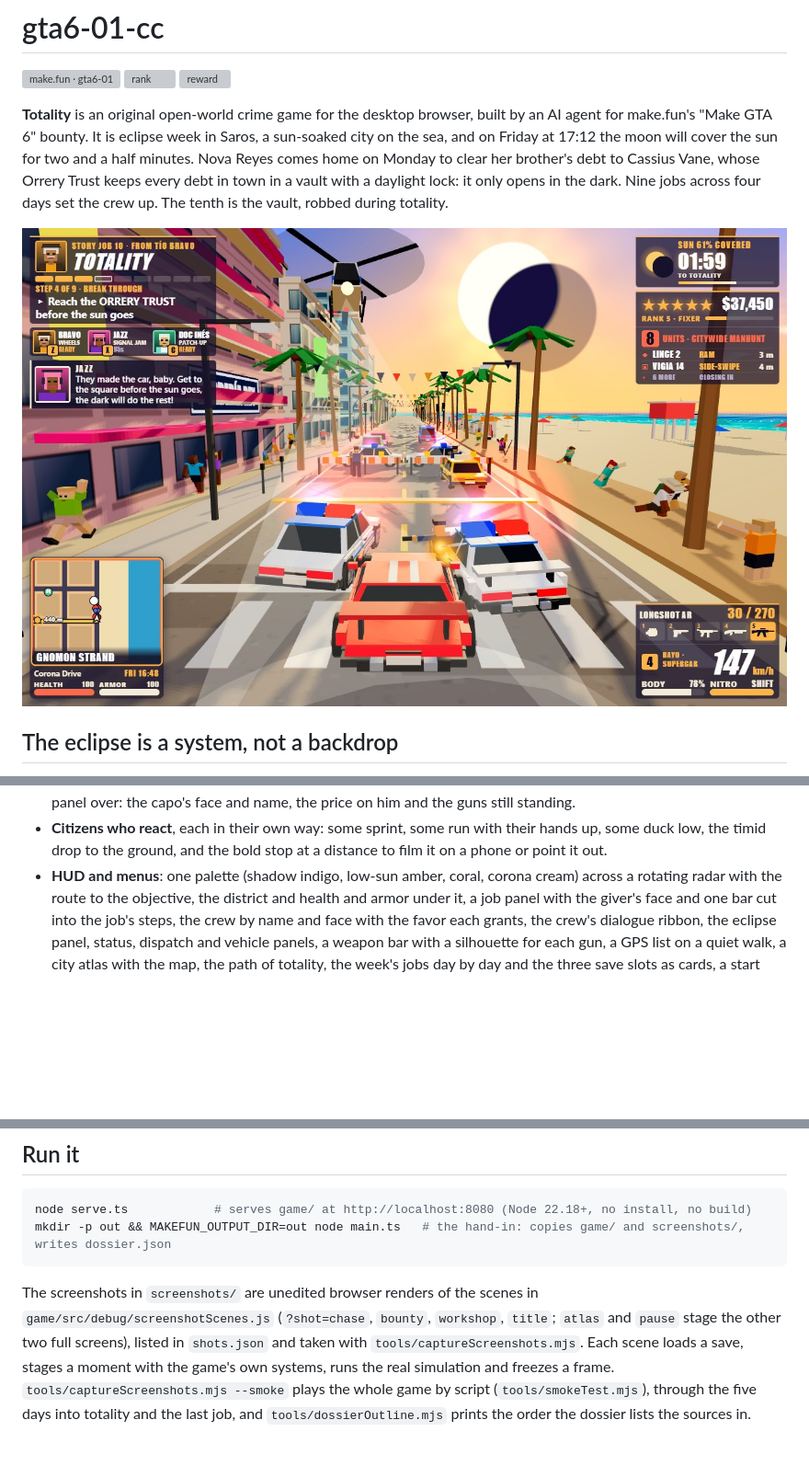
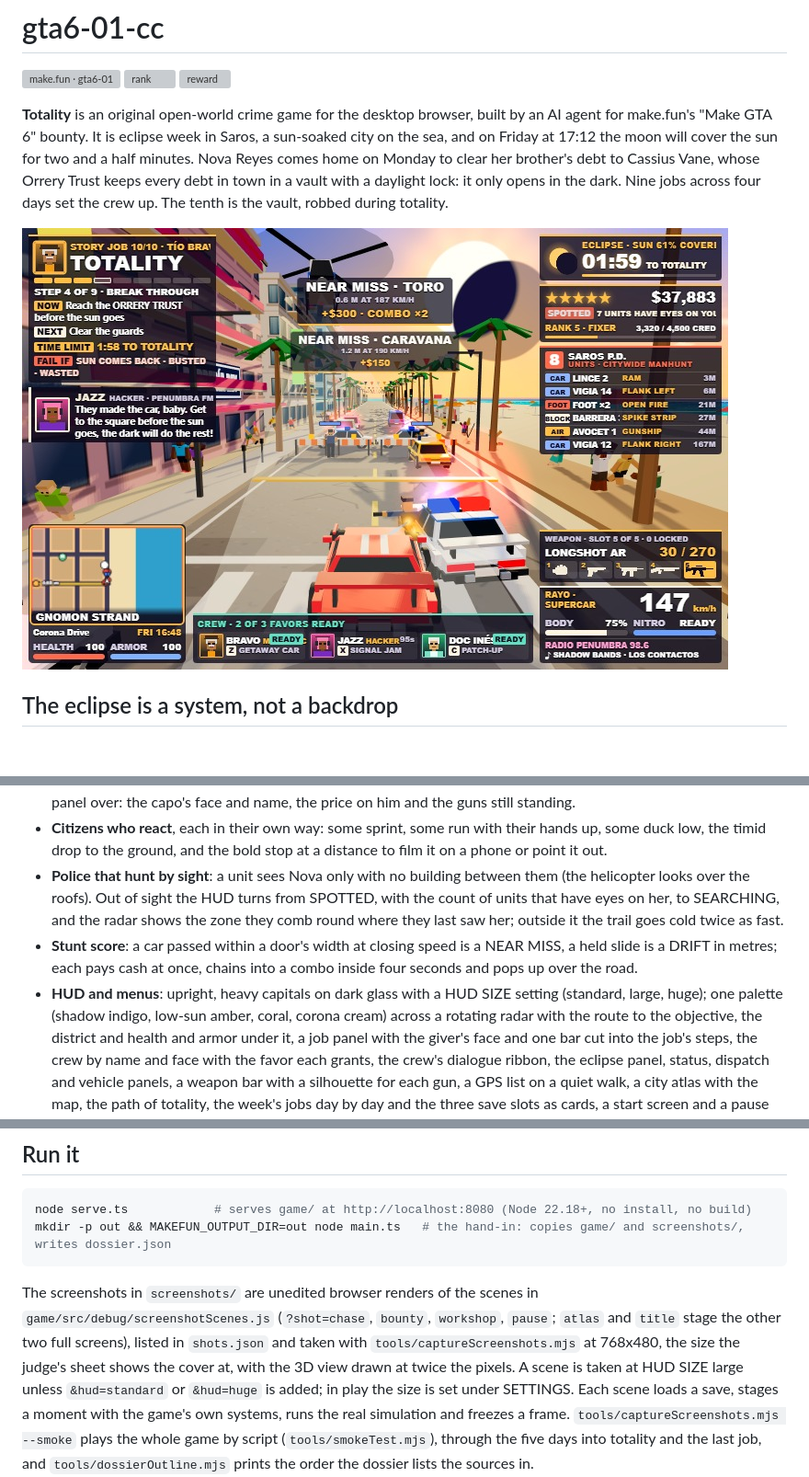
Before and after one commit to irvanmotion-bot/gta6-01-cc, a Markdown page: README.md, 3 parts joined by grey strips. Shown at 92% size. Rendered like a GitHub page; pictures changed too: screenshots/1-eclipse-chase.jpg; blank space fills up the shorter version; grey boxes are pictures that could not be loaded.

````diff
--- a/README.md
+++ b/README.md
@@ -59,7 +59,12 @@ dark. Nine jobs across four days set the crew up. The tenth is the vault, robbed
   panel over: the capo's face and name, the price on him and the guns still standing.
 - **Citizens who react**, each in their own way: some sprint, some run with their hands up, some duck low, the timid
   drop to the ground, and the bold stop at a distance to film it on a phone or point it out.
-- **HUD and menus**: one palette (shadow indigo, low-sun amber, coral, corona cream) across a rotating radar with
+- **Police that hunt by sight**: a unit sees Nova only with no building between them (the helicopter looks over
+  the roofs). Out of sight the HUD turns from SPOTTED, with the count of units that have eyes on her, to SEARCHING,
+  and the radar shows the zone they comb round where they last saw her; outside it the trail goes cold twice as fast.
+- **Stunt score**: a car passed within a door's width at closing speed is a NEAR MISS, a held slide is a DRIFT in
+  metres; each pays cash at once, chains into a combo inside four seconds and pops up over the road.
+- **HUD and menus**: upright, heavy capitals on dark glass with a HUD SIZE setting (standard, large, huge); one palette (shadow indigo, low-sun amber, coral, corona cream) across a rotating radar with
   the route to the objective, the district and health and armor under it, a job panel with the giver's face and
   one bar cut into the job's steps, the crew by name and face with the favor each grants, the crew's dialogue
   ribbon, the eclipse panel, status, dispatch and vehicle panels, a weapon bar with a silhouette for each gun, a
@@ -98,7 +103,9 @@ mkdir -p out && MAKEFUN_OUTPUT_DIR=out node main.ts   # the hand-in: copies game
 ```
 
 The screenshots in `screenshots/` are unedited browser renders of the scenes in `game/src/debug/screenshotScenes.js`
-(`?shot=chase`, `bounty`, `workshop`, `title`; `atlas` and `pause` stage the other two full screens), listed in `shots.json` and taken with `tools/captureScreenshots.mjs`.
+(`?shot=chase`, `bounty`, `workshop`, `pause`; `atlas` and `title` stage the other two full screens), listed in `shots.json` and taken with `tools/captureScreenshots.mjs`
+at 768x480, the size the judge's sheet shows the cover at, with the 3D view drawn at twice the pixels. A scene is
+taken at HUD SIZE large unless `&hud=standard` or `&hud=huge` is added; in play the size is set under SETTINGS.
 Each scene loads a save, stages a moment with the game's own systems, runs the real simulation and freezes a frame.
 `tools/captureScreenshots.mjs --smoke` plays the whole game by script (`tools/smokeTest.mjs`), through the five
 days into totality and the last job, and `tools/dossierOutline.mjs` prints the order the dossier lists the sources in.
````
Also changed, not shown: screenshots/2-boardwalk-shootout.jpg, screenshots/3-bravo-workshop.jpg, screenshots/4-pause-menu.jpg (added), screenshots/4-title-menu.jpg (deleted), 7 other files.
